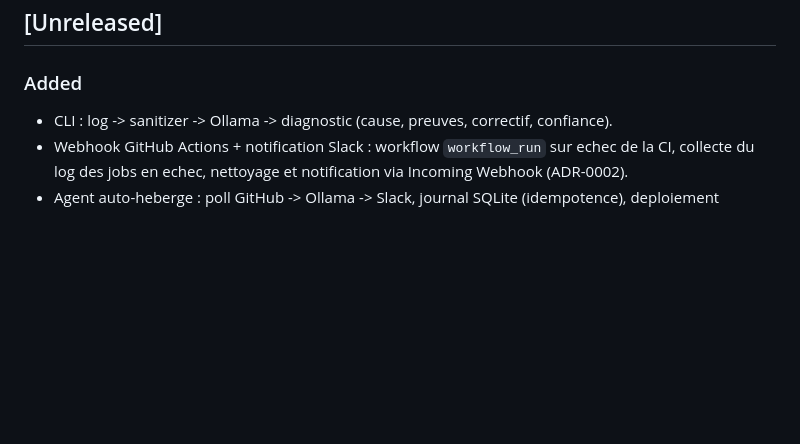
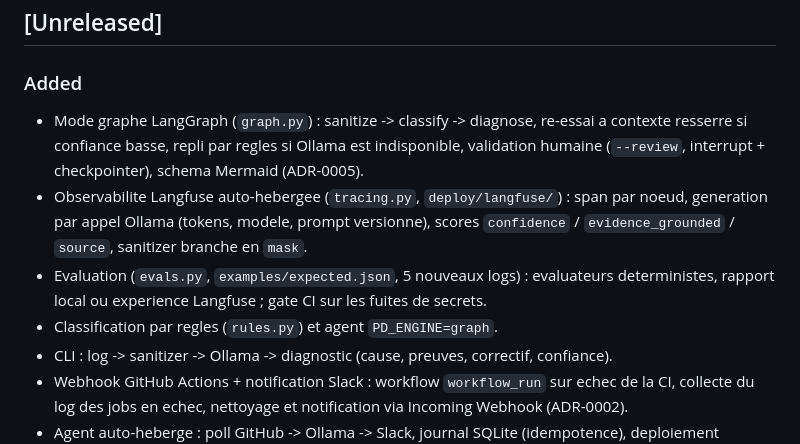
Before and after one commit to A-Djihadi/pipeline-doctor, a Markdown page: CHANGELOG.md, the part around the change. Drawn GitHub-style; blank space fills up the shorter version.

```diff
--- a/CHANGELOG.md
+++ b/CHANGELOG.md
@@ -4,6 +4,10 @@ Format : [Keep a Changelog](https://keepachangelog.com/fr/1.1.0/) - versionnage
 
 ## [Unreleased]
 ### Added
+- Mode graphe LangGraph (`graph.py`) : sanitize -> classify -> diagnose, re-essai a contexte resserre si confiance basse, repli par regles si Ollama est indisponible, validation humaine (`--review`, interrupt + checkpointer), schema Mermaid (ADR-0005).
+- Observabilite Langfuse auto-hebergee (`tracing.py`, `deploy/langfuse/`) : span par noeud, generation par appel Ollama (tokens, modele, prompt versionne), scores `confidence` / `evidence_grounded` / `source`, sanitizer branche en `mask`.
+- Evaluation (`evals.py`, `examples/expected.json`, 5 nouveaux logs) : evaluateurs deterministes, rapport local ou experience Langfuse ; gate CI sur les fuites de secrets.
+- Classification par regles (`rules.py`) et agent `PD_ENGINE=graph`.
 - CLI : log -> sanitizer -> Ollama -> diagnostic (cause, preuves, correctif, confiance).
 - Webhook GitHub Actions + notification Slack : workflow `workflow_run` sur echec de la CI, collecte du log des jobs en echec, nettoyage et notification via Incoming Webhook (ADR-0002).
 - Agent auto-heberge : poll GitHub -> Ollama -> Slack, journal SQLite (idempotence), deploiement systemd/cron (ADR-0003).
```
Also changed, not shown: README.md (+40 -3 lines), deploy/langfuse/README.md (added, +36 -0 lines), docs/adr/0005-langgraph-langfuse.md (added, +37 -0 lines), docs/graph.png (added), 8 other files.
